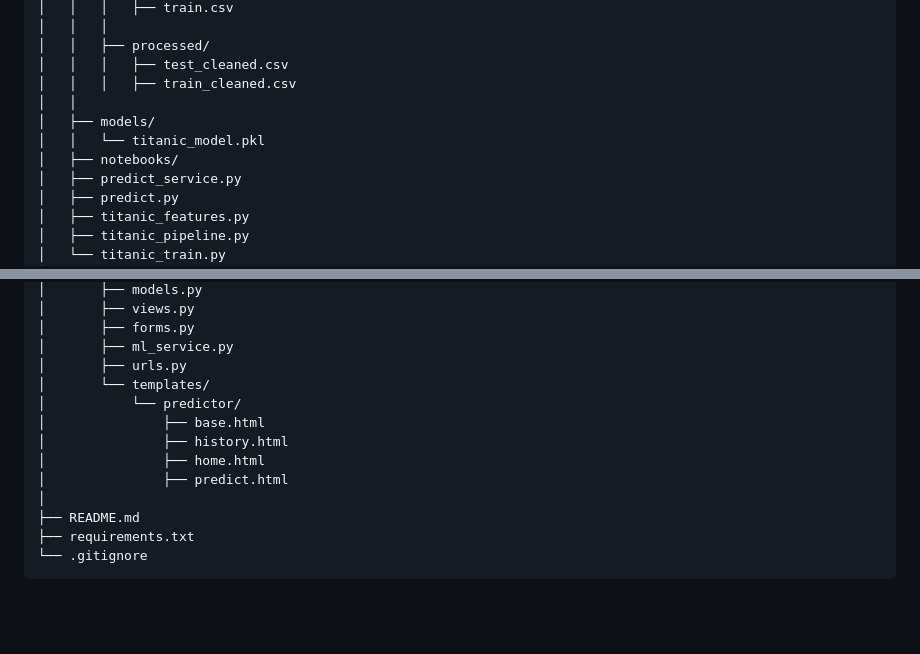
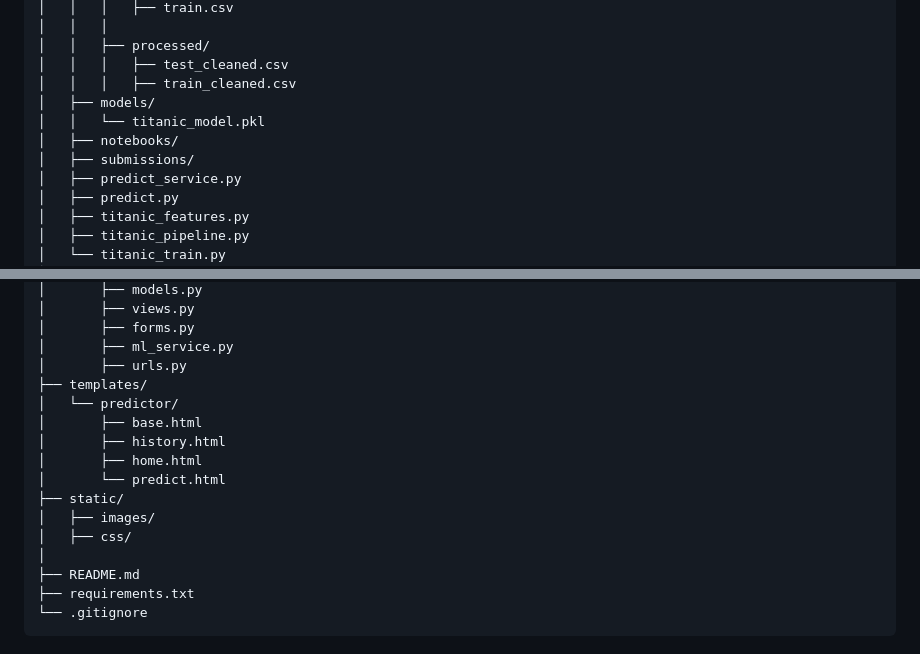
Before and after one commit to helben2002/TitanicCapstoneProject, a Markdown page: README.md, 2 parts joined by grey strips. Drawn GitHub-style; blank space fills up the shorter version.

Commit message:
Fix formatting in README.md for file structure

```diff
--- a/README.md
+++ b/README.md
@@ -33,10 +33,10 @@ titanic-project/
 │   │   ├── processed/
 │   │   │   ├── test_cleaned.csv
 │   │   │   ├── train_cleaned.csv
-│   │
 │   ├── models/
 │   │   └── titanic_model.pkl
 │   ├── notebooks/
+│   ├── submissions/
 │   ├── predict_service.py
 │   ├── predict.py
 │   ├── titanic_features.py
@@ -58,12 +58,15 @@ titanic-project/
 │       ├── forms.py
 │       ├── ml_service.py
 │       ├── urls.py
-│       └── templates/
-│           └── predictor/
-│               ├── base.html
-│               ├── history.html
-│               ├── home.html
-│               ├── predict.html
+├── templates/
+│   └── predictor/
+│       ├── base.html
+│       ├── history.html
+│       ├── home.html
+│       └── predict.html
+├── static/
+│   ├── images/
+│   ├── css/
 │
 ├── README.md
 ├── requirements.txt
```
